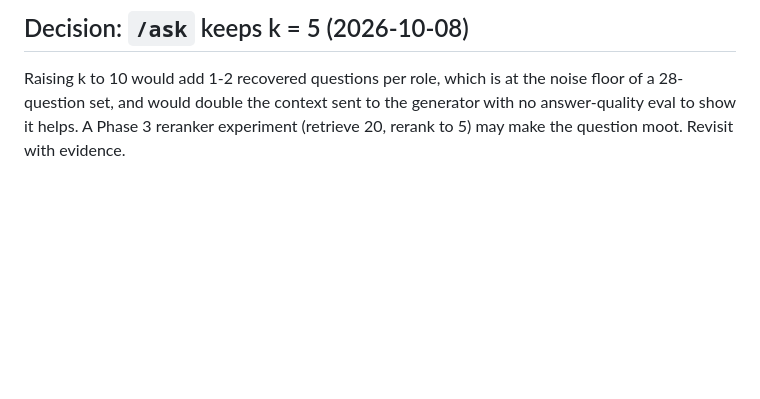
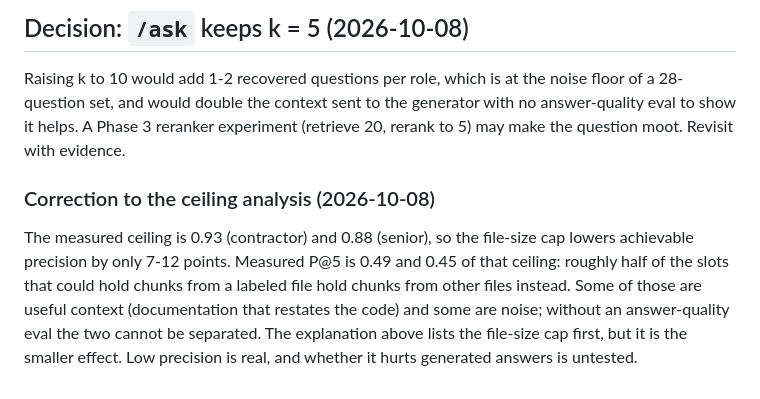
Before and after one commit to UtkarshPhatale/RAG-ask-my-codebase, a Markdown page: docs/eval_baseline.md, the part around the change. Rendered like a GitHub page; blank space fills up the shorter version.

Commit message:
docs(eval): correct precision explanation after ceiling analysis
The ceiling analysis showed the file-size cap lowers achievable precision by only 7-12 points (ceiling 0.93 / 0.88). Measured P@5 is about half of that ceiling, so most of the shortfall is other files' chunks occupying top-5 slots, not the cap. The earlier text presented the cap as the leading explanation.

```diff
--- a/docs/eval_baseline.md
+++ b/docs/eval_baseline.md
@@ -205,3 +205,14 @@ Raising k to 10 would add 1-2 recovered questions per role, which is at the nois
 floor of a 28-question set, and would double the context sent to the generator
 with no answer-quality eval to show it helps. A Phase 3 reranker experiment
 (retrieve 20, rerank to 5) may make the question moot. Revisit with evidence.
+
+### Correction to the ceiling analysis (2026-10-08)
+
+The measured ceiling is 0.93 (contractor) and 0.88 (senior), so the file-size cap
+lowers achievable precision by only 7-12 points. Measured P@5 is 0.49 and 0.45 of that
+ceiling: roughly half of the slots that could hold chunks from a labeled file hold
+chunks from other files instead. Some of those are useful context (documentation that
+restates the code) and some are noise; without an answer-quality eval the two cannot
+be separated. The explanation above lists the file-size cap first, but it is the
+smaller effect. Low precision is real, and whether it hurts generated answers is
+untested.
```
